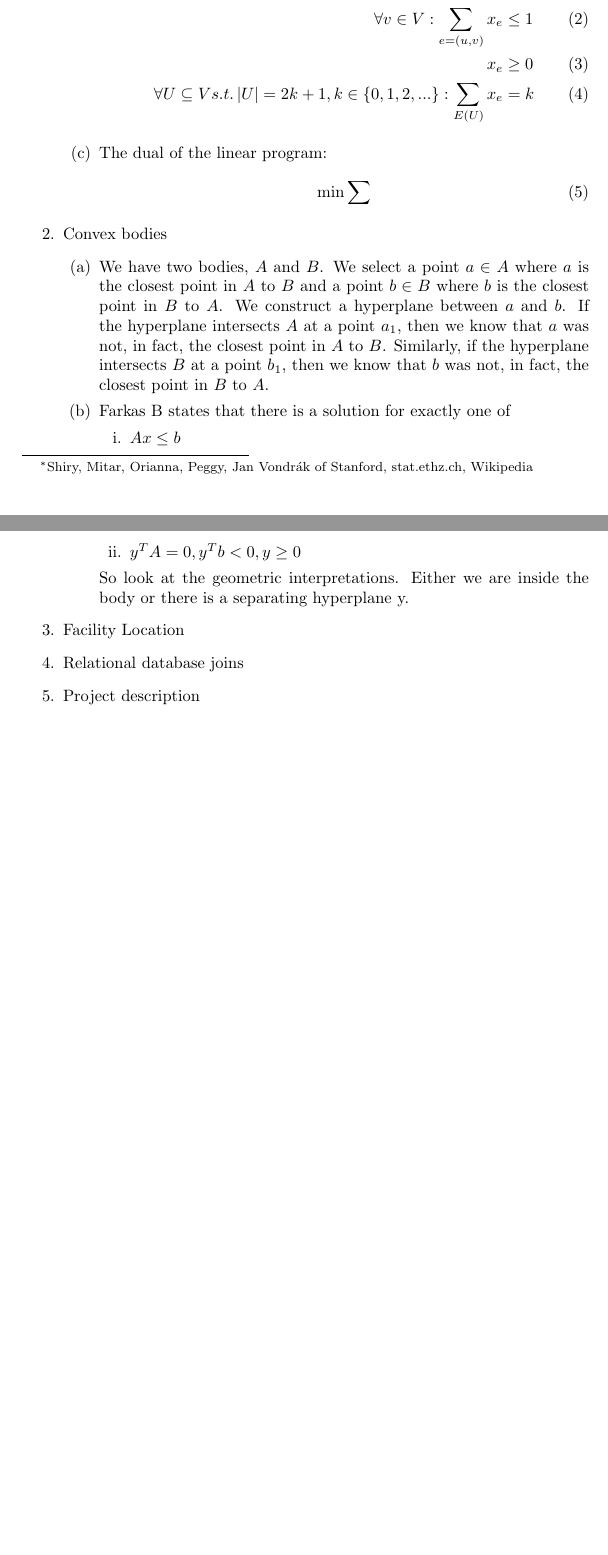
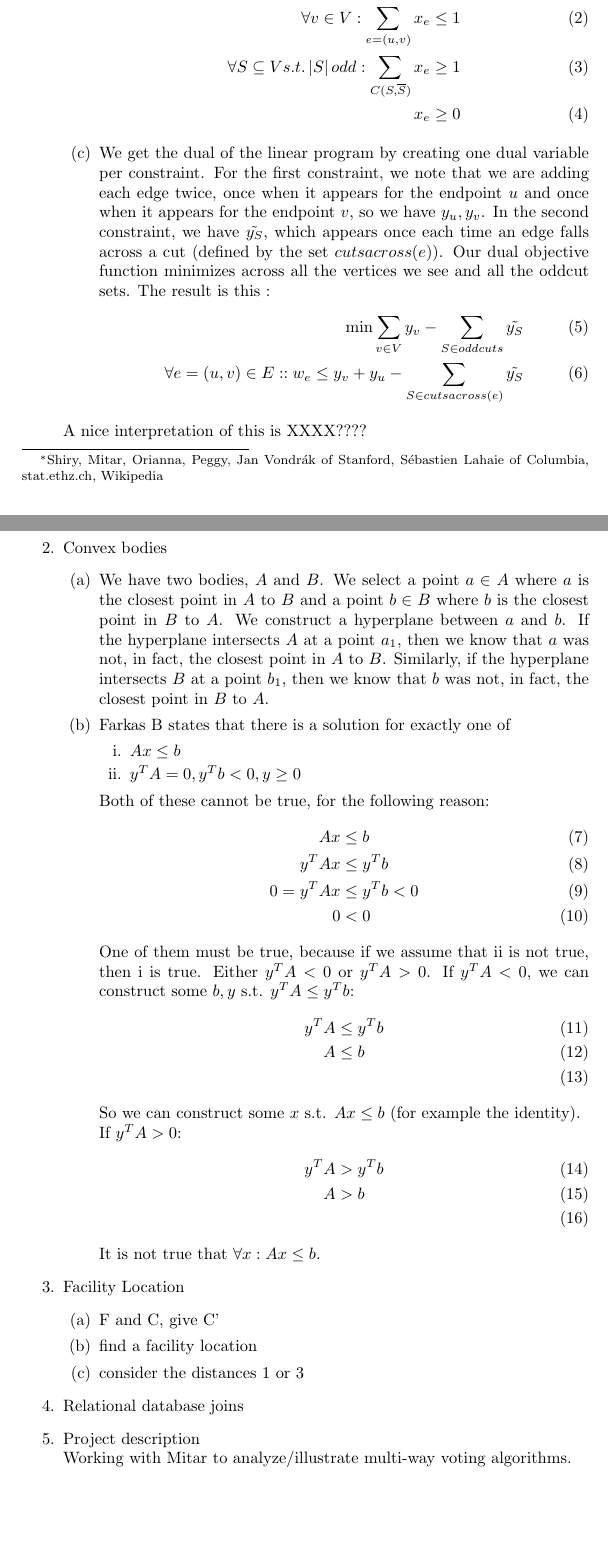
Before and after one commit to valkyriesavage/theory, a LaTeX problem sheet (homework4.tex): two parts of pages 1 and 2 of 2, joined at a grey line, cut so that both start at the same text, the shorter picture padded with empty space. Compiled offline with pdfLaTeX.

Commit message:
continuing hw4

```diff
--- a/homework4.tex
+++ b/homework4.tex
@@ -7,7 +7,7 @@
 \usepackage{algpseudocode}
 
 \title{CS270 Homework 4}
-\author{Valkyrie Savage \thanks{Shiry, Mitar, Orianna, Peggy, Jan Vondr\'{a}k of Stanford, stat.ethz.ch, Wikipedia}}
+\author{Valkyrie Savage \thanks{Shiry, Mitar, Orianna, Peggy, Jan Vondr\'{a}k of Stanford, S\'{e}bastien Lahaie of Columbia, stat.ethz.ch, Wikipedia}}
 
 \begin{document}
 \maketitle
@@ -33,17 +33,17 @@
 			\begin{align}
 				\max \sum_e{w_e x_e}\\
 				\forall v \in V : \sum_{e=(u,v)} {x_e} &\leq 1 \\
-				x_e &\geq 0 \\
-				 \forall U \subseteq V s.t. \left|{U}\right| = 2k+1 , k \in \{0,1,2,...\} :
-					\sum_{E(U)}{x_e} &= k
+				 \forall S \subseteq V s.t. \left| {S} \right| odd :
+					\sum_{C(S, \overline{S})}{x_e} & \geq 1 \\
+				x_e &\geq 0
 			\end{align}
-
-		\item The dual of the linear program:
+		\item We get the dual of the linear program by creating one dual variable per constraint.  For the first constraint, we note that we are adding each edge twice, once when it appears for the endpoint $u$ and once when it appears for the endpoint $v$, so we have $y_u,y_v$.  In the second constraint, we have $\tilde{y_S}$, which appears once each time an edge falls across a cut (defined by the set $cutsacross(e)$).  Our dual objective function minimizes across all the vertices we see and all the oddcut sets.  The result is this :
 			\begin{align}
-				\min \sum
+				\min \sum_{v \in V}{y_v} - \sum_{S \in oddcuts}{\tilde{y_S}} \\
+				\forall e = (u,v) \in E :: w_e \leq y_v + y_u - \sum_{S \in cutsacross(e)}{\tilde{y_S}}
 			\end{align}
 	\end{enumerate}
-
+	A nice interpretation of this is XXXX????
 \item Convex bodies
 	\begin{enumerate}
 		\item We have two bodies, $A$ and $B$.  We select a point $a \in A$ where $a$ is the closest point in $A$ to $B$ and a point $b \in B$ where $b$ is the closest point in $B$ to $A$.  We construct a hyperplane between $a$ and $b$.  If the hyperplane intersects $A$ at a point $a_1$, then we know that $a$ was not, in fact, the closest point in $A$ to $B$.  Similarly, if the hyperplane intersects $B$ at a point $b_1$, then we know that $b$ was not, in fact, the closest point in $B$ to $A$.
@@ -52,13 +52,36 @@
 				\item $Ax \leq b$
 				\item $y^TA=0, y^Tb<0, y \geq 0$
 			\end{enumerate}
-			So look at the geometric interpretations.  Either we are inside the body or there is a separating hyperplane y.
+			Both of these cannot be true, for the following reason:
+			\begin{align}
+				Ax &\leq b \\
+				y^TAx &\leq y^Tb \\
+				0 = y^TAx &\leq y^Tb <0 \\
+				0 &< 0
+			\end{align}
+			One of them must be true, because if we assume that ii is not true, then i is true.  Either $y^TA < 0$ or $y^TA > 0$.  If $y^TA < 0$, we can construct some $b, y$ s.t. $y^TA \leq y^Tb$:
+			\begin{align}
+				y^TA &\leq y^Tb \\
+				A &\leq b \\
+			\end{align}
+			So we can construct some $x$ s.t. $Ax \leq b$ (for example the identity). \\
+			If $y^TA > 0$:
+			\begin{align}
+				y^TA &> y^Tb \\
+				A &> b \\
+			\end{align}
+			It is not true that $\forall x : Ax \leq b$.
 	\end{enumerate}
 
 \item Facility Location
-
+	\begin{enumerate}
+		\item F and C, give C'
+		\item find a facility location
+		\item consider the distances 1 or 3
+	\end{enumerate}
 \item Relational database joins
 
-\item Project description
+\item Project description \\
+	Working with Mitar to analyze/illustrate multi-way voting algorithms.
 \end{enumerate}
 \end{document}
```
